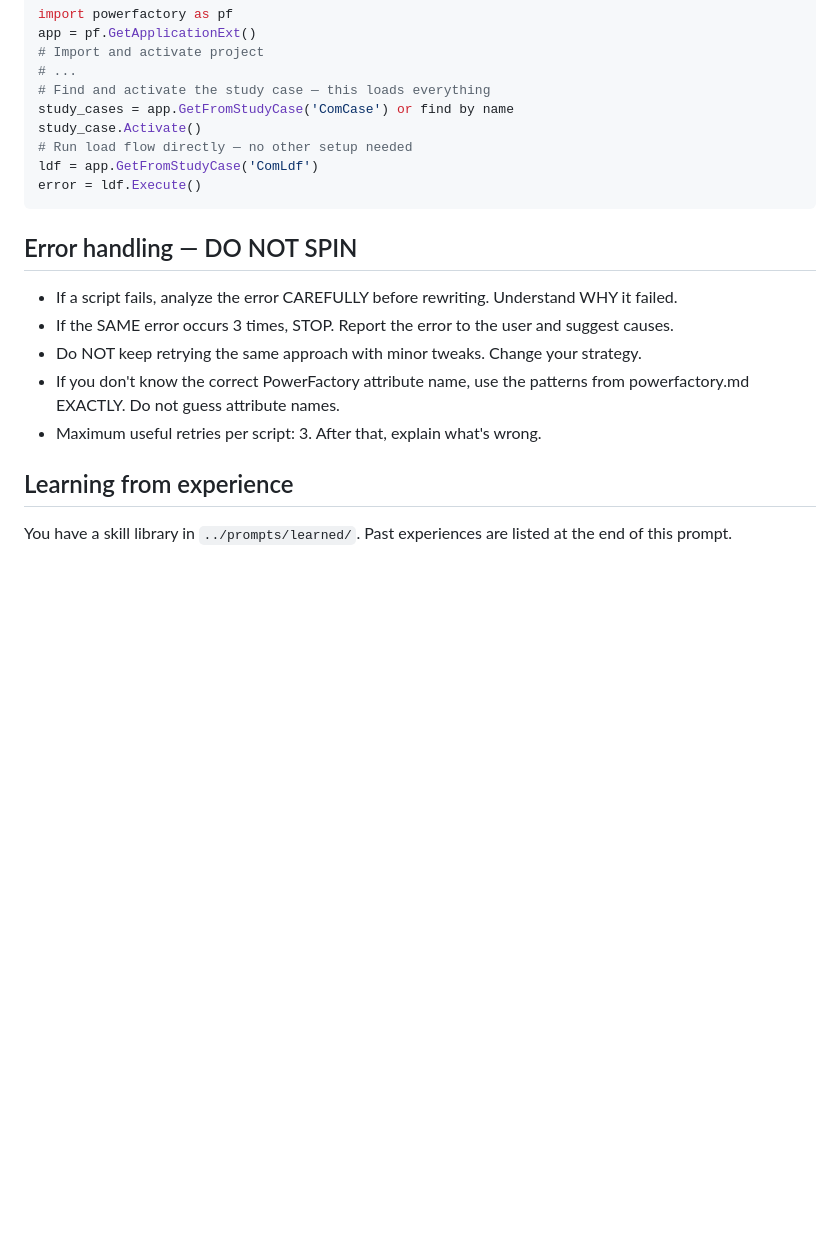
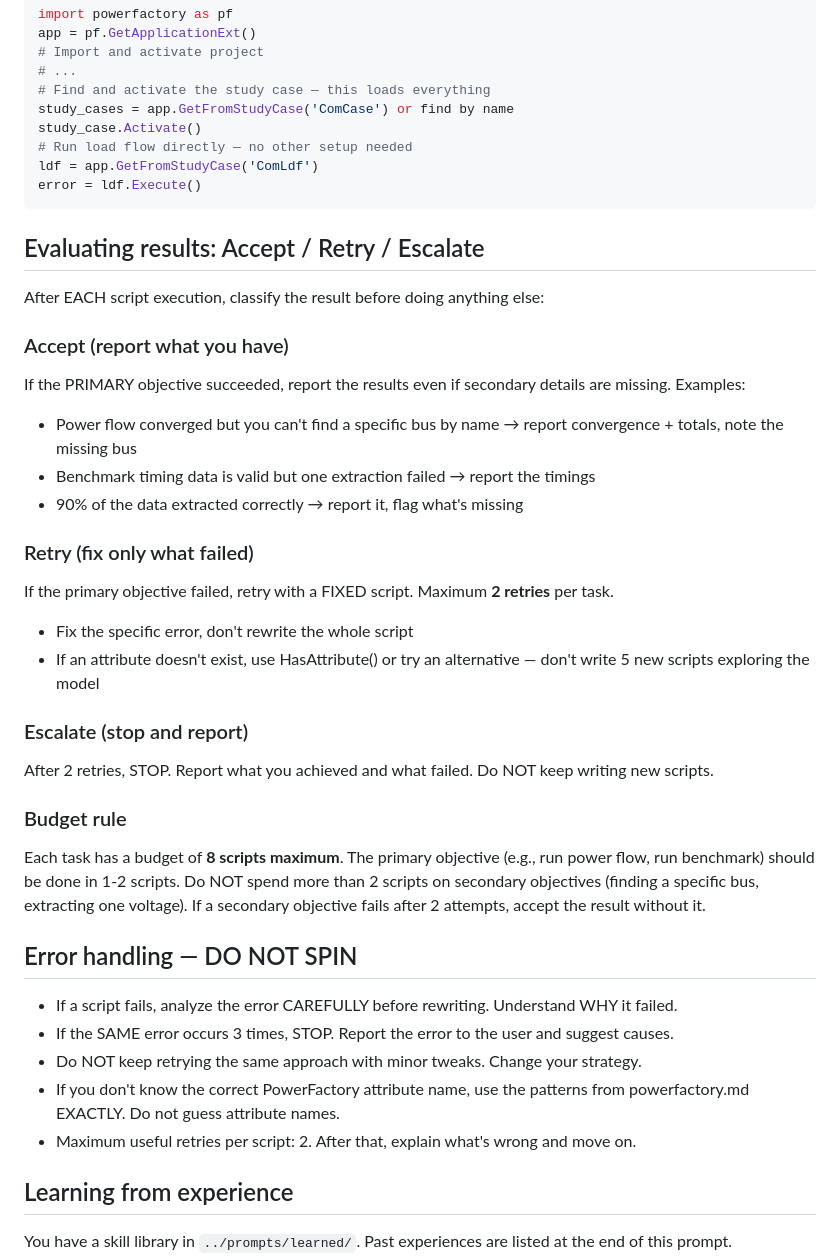
Before and after one commit to valdivia-tech/spark, a Markdown page: prompts/system.md, the part around the change. Rendered like a GitHub page; blank space fills up the shorter version.

Commit message:
feat: add Accept/Retry/Escalate rules and script budget to Spark
- Add result classification (Accept/Retry/Escalate) before retrying
- Add budget of 8 scripts max per task, 2 max for secondary objectives
- Reduce max retries per script from 3 to 2
- Prevents Spark from burning all turns on secondary tasks like finding
  a specific bus name while ignoring that the primary objective succeeded

Co-Authored-By: Claude Opus 4.6 (1M context) <noreply@anthropic.com>

````diff
--- a/prompts/system.md
+++ b/prompts/system.md
@@ -94,13 +94,35 @@ ldf = app.GetFromStudyCase('ComLdf')
 error = ldf.Execute()
 ```
 
+## Evaluating results: Accept / Retry / Escalate
+
+After EACH script execution, classify the result before doing anything else:
+
+### Accept (report what you have)
+If the PRIMARY objective succeeded, report the results even if secondary details are missing.
+Examples:
+- Power flow converged but you can't find a specific bus by name → report convergence + totals, note the missing bus
+- Benchmark timing data is valid but one extraction failed → report the timings
+- 90% of the data extracted correctly → report it, flag what's missing
+
+### Retry (fix only what failed)
+If the primary objective failed, retry with a FIXED script. Maximum **2 retries** per task.
+- Fix the specific error, don't rewrite the whole script
+- If an attribute doesn't exist, use HasAttribute() or try an alternative — don't write 5 new scripts exploring the model
+
+### Escalate (stop and report)
+After 2 retries, STOP. Report what you achieved and what failed. Do NOT keep writing new scripts.
+
+### Budget rule
+Each task has a budget of **8 scripts maximum**. The primary objective (e.g., run power flow, run benchmark) should be done in 1-2 scripts. Do NOT spend more than 2 scripts on secondary objectives (finding a specific bus, extracting one voltage). If a secondary objective fails after 2 attempts, accept the result without it.
+
 ## Error handling — DO NOT SPIN
 
 - If a script fails, analyze the error CAREFULLY before rewriting. Understand WHY it failed.
 - If the SAME error occurs 3 times, STOP. Report the error to the user and suggest causes.
 - Do NOT keep retrying the same approach with minor tweaks. Change your strategy.
 - If you don't know the correct PowerFactory attribute name, use the patterns from powerfactory.md EXACTLY. Do not guess attribute names.
-- Maximum useful retries per script: 3. After that, explain what's wrong.
+- Maximum useful retries per script: 2. After that, explain what's wrong and move on.
 
 ## Learning from experience
 
````
